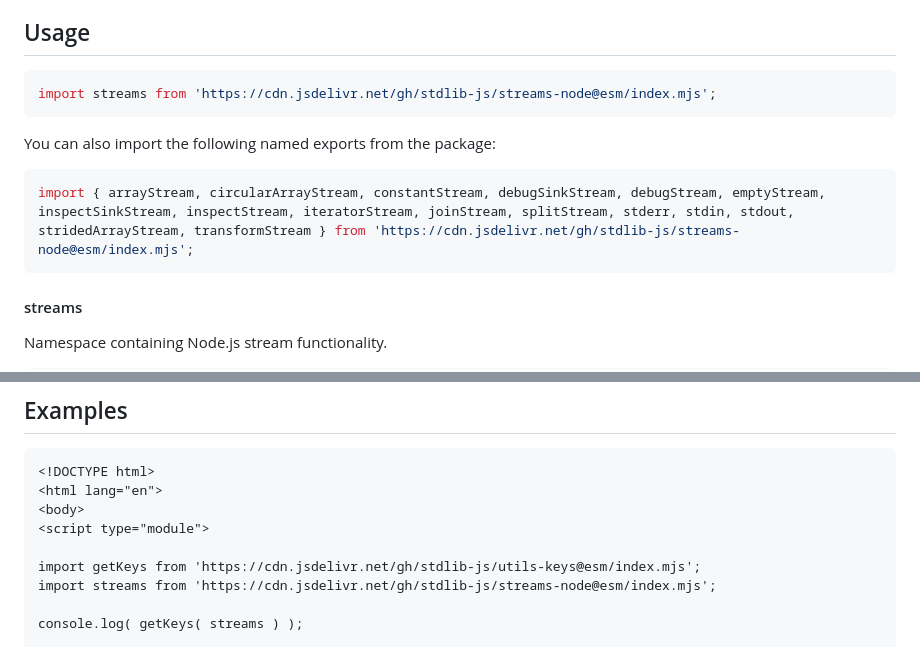
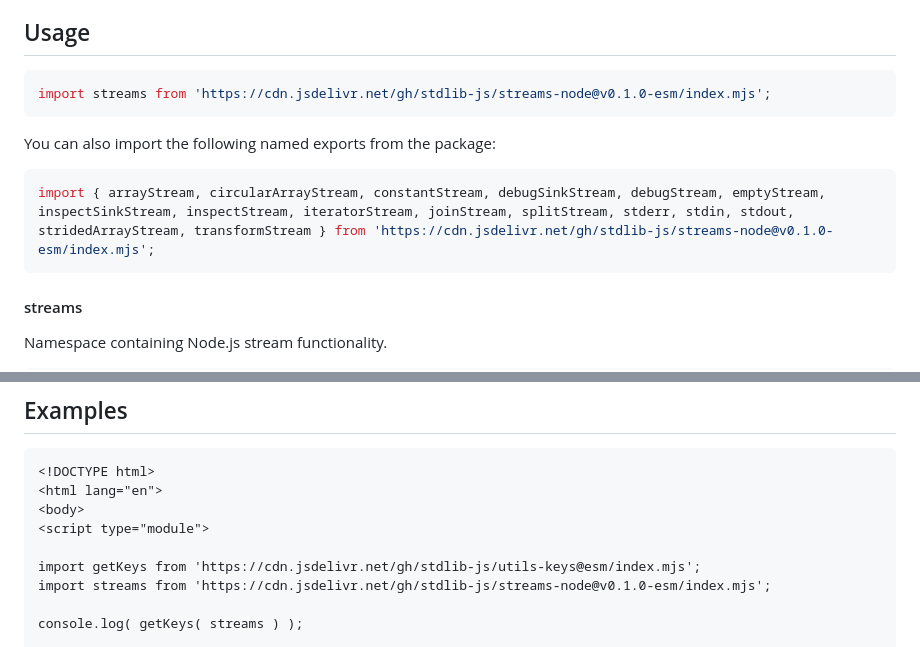
Before and after one commit to stdlib-js/streams-node, a Markdown page: README.md, 2 parts joined by grey strips. GitHub-like rendering.

Commit message:
Update README.md for ESM bundle v0.1.0

````diff
--- a/README.md
+++ b/README.md
@@ -42,13 +42,13 @@ limitations under the License.
 ## Usage
 
 ```javascript
-import streams from 'https://cdn.jsdelivr.net/gh/stdlib-js/streams-node@esm/index.mjs';
+import streams from 'https://cdn.jsdelivr.net/gh/stdlib-js/streams-node@v0.1.0-esm/index.mjs';
 ```
 
 You can also import the following named exports from the package:
 
 ```javascript
-import { arrayStream, circularArrayStream, constantStream, debugSinkStream, debugStream, emptyStream, inspectSinkStream, inspectStream, iteratorStream, joinStream, splitStream, stderr, stdin, stdout, stridedArrayStream, transformStream } from 'https://cdn.jsdelivr.net/gh/stdlib-js/streams-node@esm/index.mjs';
+import { arrayStream, circularArrayStream, constantStream, debugSinkStream, debugStream, emptyStream, inspectSinkStream, inspectStream, iteratorStream, joinStream, splitStream, stderr, stdin, stdout, stridedArrayStream, transformStream } from 'https://cdn.jsdelivr.net/gh/stdlib-js/streams-node@v0.1.0-esm/index.mjs';
 ```
 
 #### streams
@@ -106,7 +106,7 @@ The package contains the following streams:
 <script type="module">
 
 import getKeys from 'https://cdn.jsdelivr.net/gh/stdlib-js/utils-keys@esm/index.mjs';
-import streams from 'https://cdn.jsdelivr.net/gh/stdlib-js/streams-node@esm/index.mjs';
+import streams from 'https://cdn.jsdelivr.net/gh/stdlib-js/streams-node@v0.1.0-esm/index.mjs';
 
 console.log( getKeys( streams ) );
 
````
